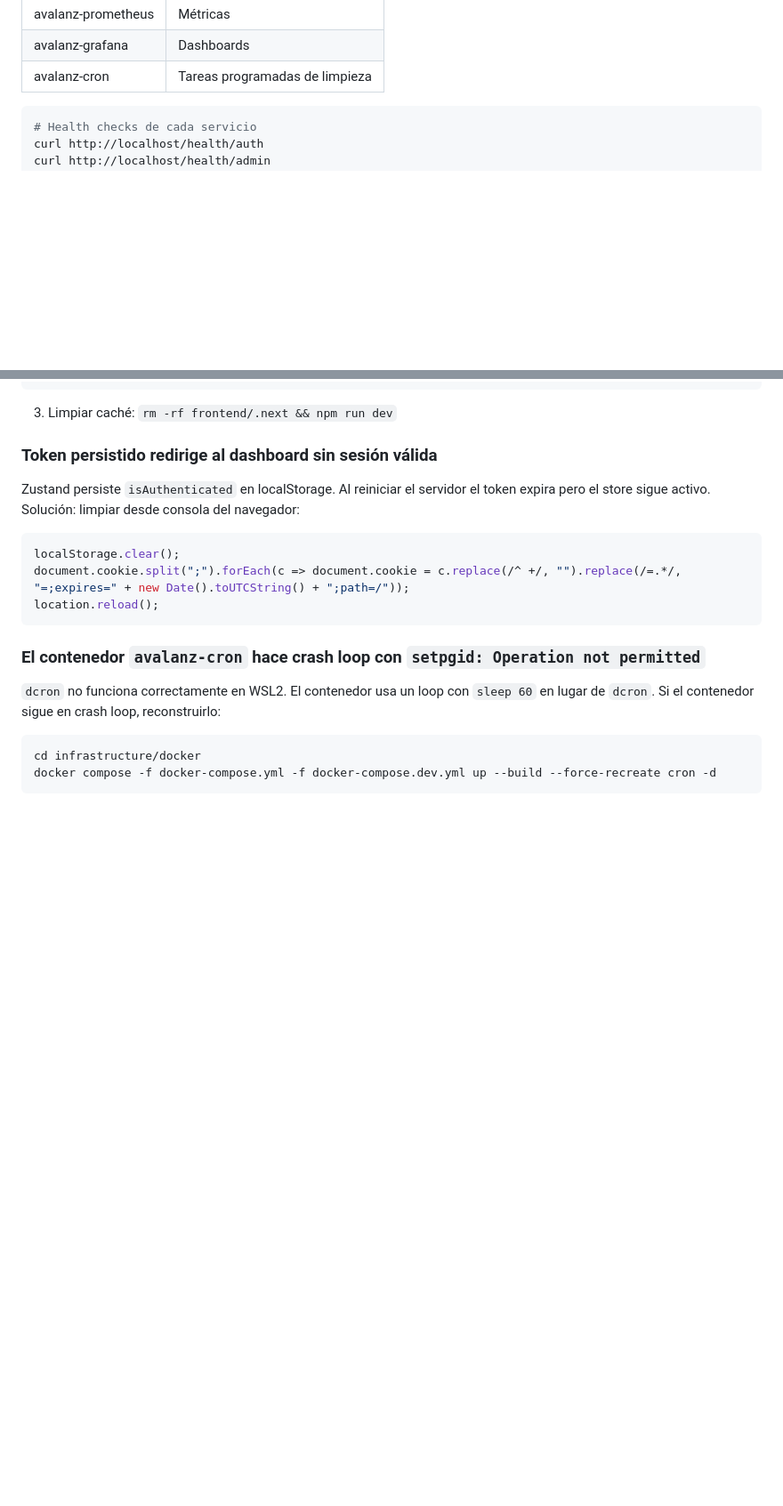
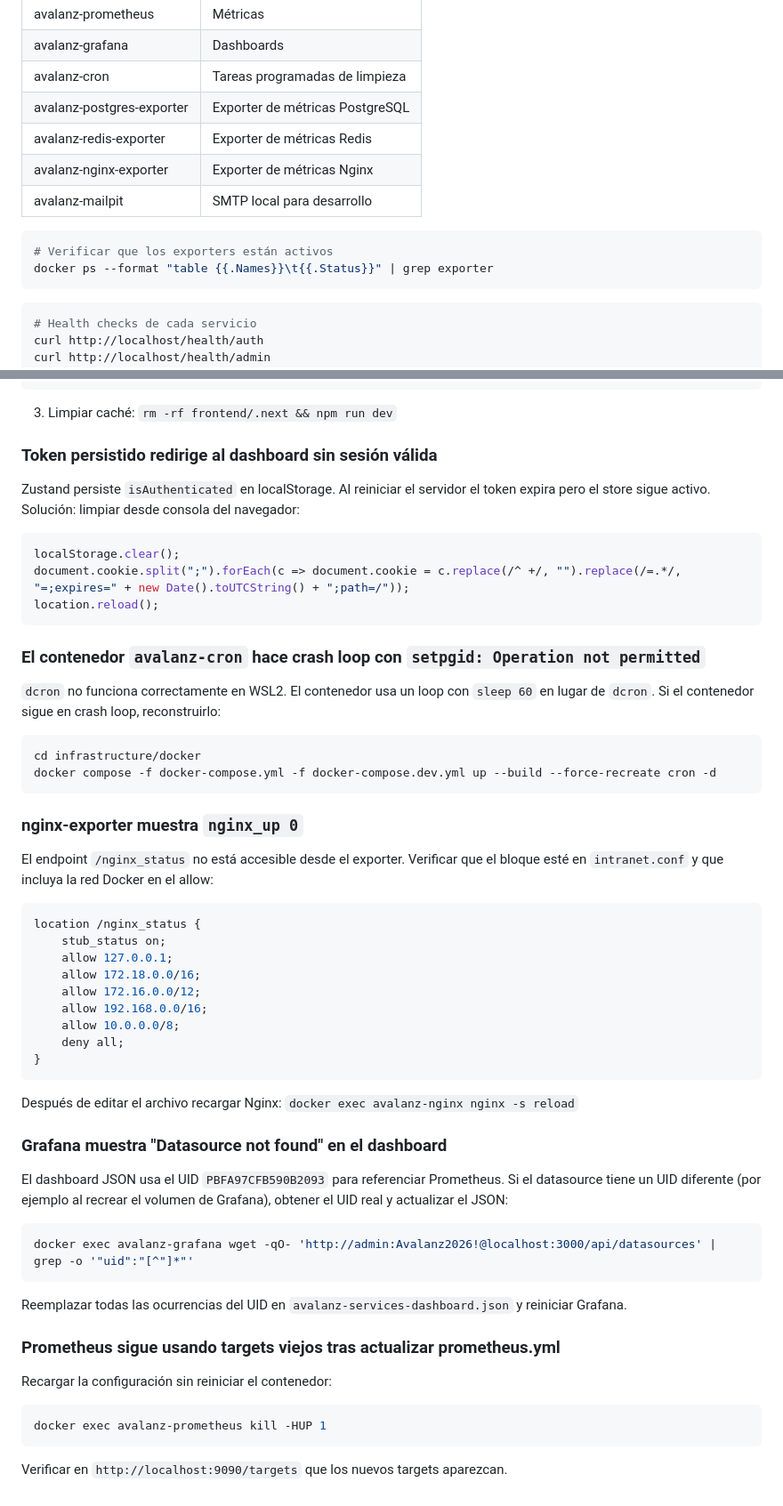
Before and after one commit to Abyblackmouth/intranet-avalanz, a Markdown page: docs/architecture/docker-levantamiento.md, 2 parts joined by grey strips. Shown at 89% size. Drawn GitHub-style; blank space fills up the shorter version.

Commit message:
docs: update monitoring and docker guides with exporters and provisioning

````diff
--- a/docs/architecture/docker-levantamiento.md
+++ b/docs/architecture/docker-levantamiento.md
@@ -116,6 +116,15 @@ Contenedores esperados:
 | avalanz-prometheus | Métricas |
 | avalanz-grafana | Dashboards |
 | avalanz-cron | Tareas programadas de limpieza |
+| avalanz-postgres-exporter | Exporter de métricas PostgreSQL |
+| avalanz-redis-exporter | Exporter de métricas Redis |
+| avalanz-nginx-exporter | Exporter de métricas Nginx |
+| avalanz-mailpit | SMTP local para desarrollo |
+
+```bash
+# Verificar que los exporters están activos
+docker ps --format "table {{.Names}}\t{{.Status}}" | grep exporter
+```
 
 ```bash
 # Health checks de cada servicio
@@ -294,3 +318,32 @@ location.reload();
 cd infrastructure/docker
 docker compose -f docker-compose.yml -f docker-compose.dev.yml up --build --force-recreate cron -d
 ```
+
+### nginx-exporter muestra `nginx_up 0`
+El endpoint `/nginx_status` no está accesible desde el exporter. Verificar que el bloque esté en `intranet.conf` y que incluya la red Docker en el allow:
+```nginx
+location /nginx_status {
+    stub_status on;
+    allow 127.0.0.1;
+    allow 172.18.0.0/16;
+    allow 172.16.0.0/12;
+    allow 192.168.0.0/16;
+    allow 10.0.0.0/8;
+    deny all;
+}
+```
+Después de editar el archivo recargar Nginx: `docker exec avalanz-nginx nginx -s reload`
+
+### Grafana muestra "Datasource not found" en el dashboard
+El dashboard JSON usa el UID `PBFA97CFB590B2093` para referenciar Prometheus. Si el datasource tiene un UID diferente (por ejemplo al recrear el volumen de Grafana), obtener el UID real y actualizar el JSON:
+```bash
+docker exec avalanz-grafana wget -qO- 'http://admin:Avalanz2026!@localhost:3000/api/datasources' | grep -o '"uid":"[^"]*"'
+```
+Reemplazar todas las ocurrencias del UID en `avalanz-services-dashboard.json` y reiniciar Grafana.
+
+### Prometheus sigue usando targets viejos tras actualizar prometheus.yml
+Recargar la configuración sin reiniciar el contenedor:
+```bash
+docker exec avalanz-prometheus kill -HUP 1
+```
+Verificar en `http://localhost:9090/targets` que los nuevos targets aparezcan.
````
Also changed, not shown: other parts of docs/architecture/docker-levantamiento.md (+15 -0 lines), docs/architecture/monitoring.md (+132 -85 lines).
